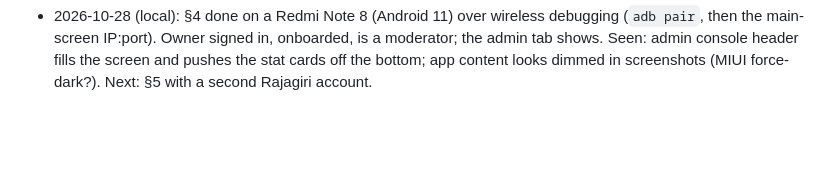
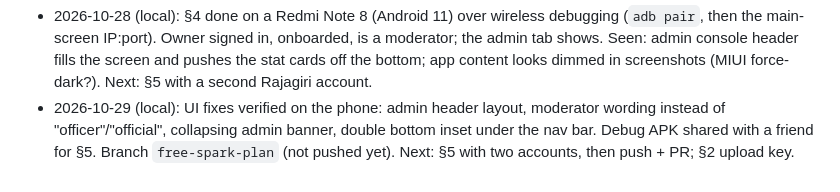
Before and after one commit to MishalxRSET/RSETSparks, a Markdown page: HANDOFF.md, the part around the change. Rendered like a GitHub page; blank space fills up the shorter version.

Commit message:
HANDOFF: log UI fixes and section 5 status

```diff
--- a/HANDOFF.md
+++ b/HANDOFF.md
@@ -148,3 +148,6 @@ Append a line per session: date, what was done, what's next.
   IP:port). Owner signed in, onboarded, is a moderator; the admin tab shows. Seen: admin console header fills the
   screen and pushes the stat cards off the bottom; app content looks dimmed in screenshots (MIUI force-dark?).
   Next: §5 with a second Rajagiri account.
+- 2026-10-29 (local): UI fixes verified on the phone: admin header layout, moderator wording instead of
+  "officer"/"official", collapsing admin banner, double bottom inset under the nav bar. Debug APK shared with a friend
+  for §5. Branch `free-spark-plan` (not pushed yet). Next: §5 with two accounts, then push + PR; §2 upload key.
```
